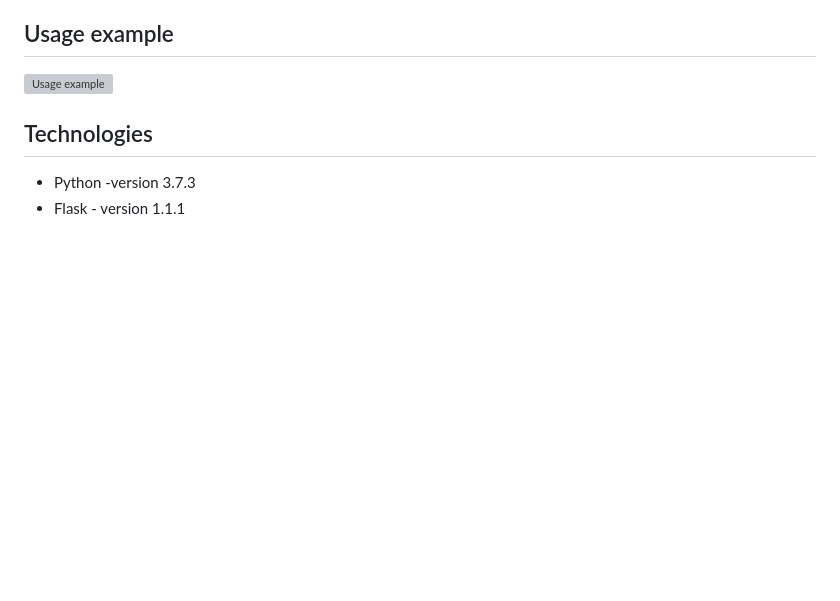
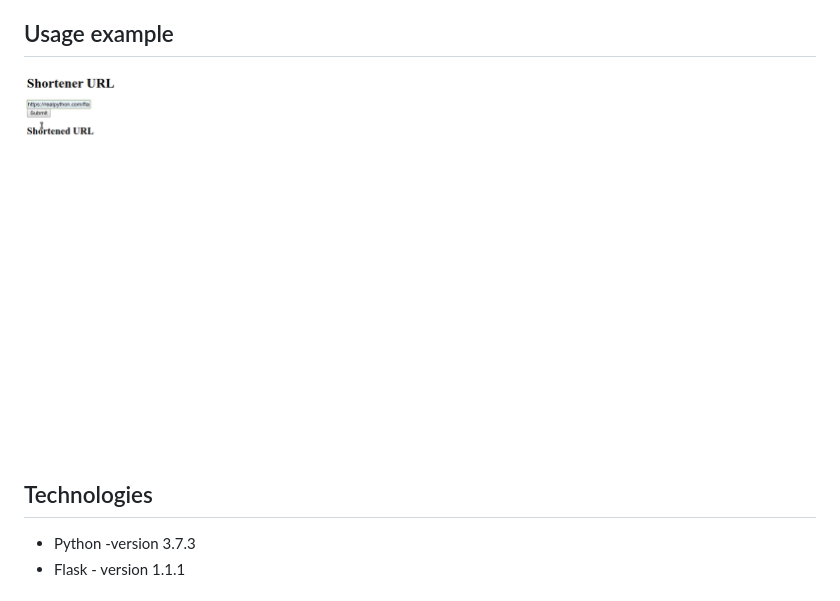
Before and after one commit to popovata/ShortenURL, a Markdown page: README.md, the part around the change. Rendered like a GitHub page; pictures changed too: examples/shorten_url.gif (added); blank space fills up the shorter version; grey boxes are pictures that could not be loaded.

```diff
--- a/README.md
+++ b/README.md
@@ -6,7 +6,7 @@ Web application for a simple URL shortening service using Flask & redis
 * [Technologies](#technologies)
 
 ## Usage example
-![Usage example](./examples/ShortenerURL.mp4)
+![Usage example](./examples/shorten_url.gif)
 
 ## Technologies
 * Python -version 3.7.3
```
